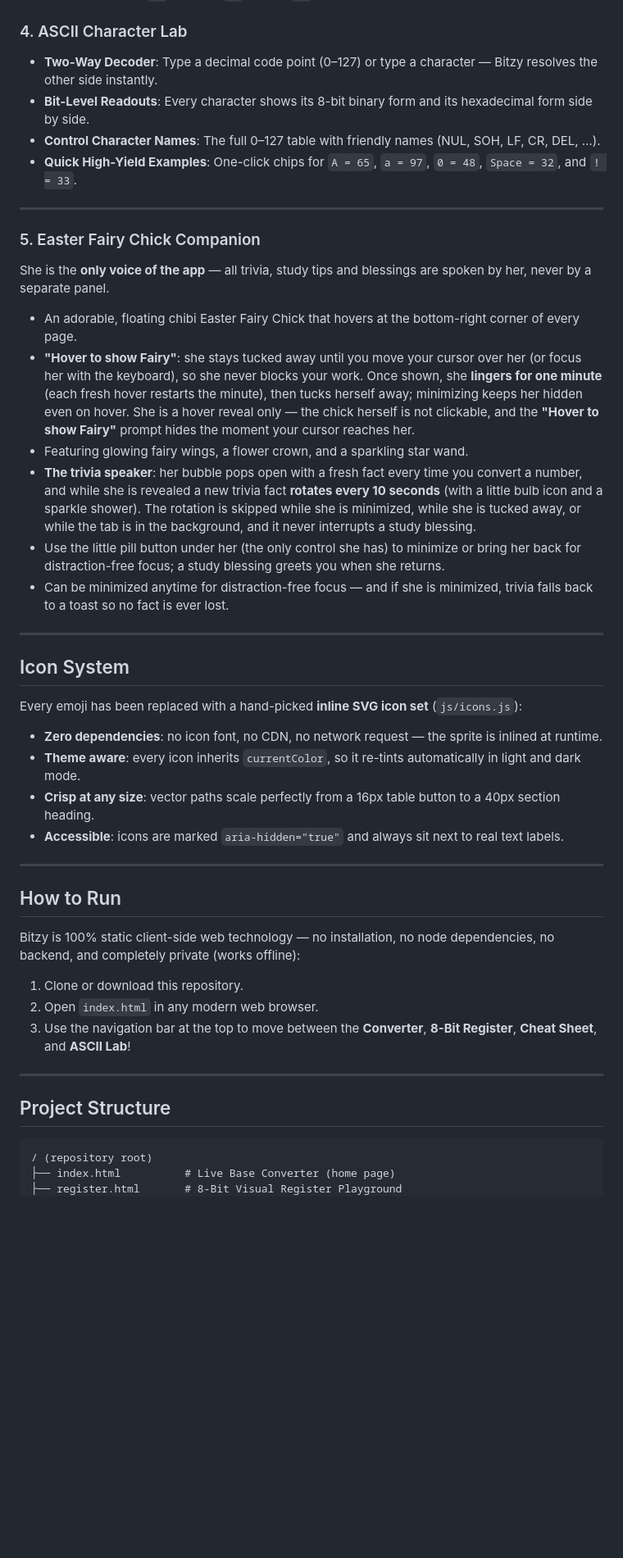
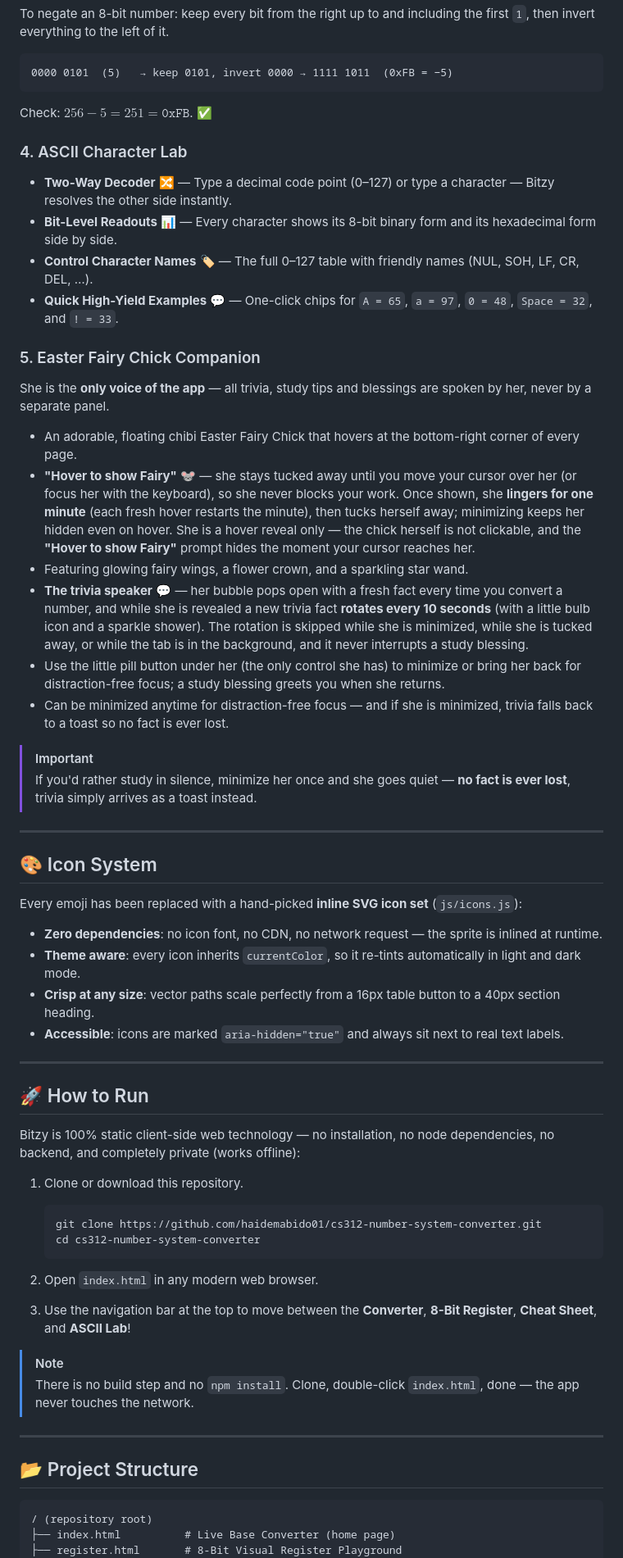
Before and after one commit to haidemabido01/cs312-number-system-converter, a Markdown page: README.md, the part around one of its changes. Shown at 82% size. GitHub-like rendering; folded sections open; blank space fills up the shorter version.

````diff
--- a/README.md
+++ b/README.md
@@ -65,23 +129,37 @@ Bitzy is now a **focused four-page study system**. The landing page is deliberat
+To negate an 8-bit number: keep every bit from the right up to and including the first `1`, then invert everything to the left of it.
+
+```text
+0000 0101  (5)   → keep 0101, invert 0000 → 1111 1011  (0xFB = −5)
+```
+
+Check: $256 - 5 = 251 = \texttt{0xFB}$. ✅
+
+</details>
+
 ### 4. ASCII Character Lab
-- **Two-Way Decoder**: Type a decimal code point (0–127) or type a character — Bitzy resolves the other side instantly.
-- **Bit-Level Readouts**: Every character shows its 8-bit binary form and its hexadecimal form side by side.
-- **Control Character Names**: The full 0–127 table with friendly names (NUL, SOH, LF, CR, DEL, …).
-- **Quick High-Yield Examples**: One-click chips for `A = 65`, `a = 97`, `0 = 48`, `Space = 32`, and `! = 33`.
+
+- **Two-Way Decoder** :twisted_rightwards_arrows: — Type a decimal code point (0–127) or type a character — Bitzy resolves the other side instantly.
+- **Bit-Level Readouts** :bar_chart: — Every character shows its 8-bit binary form and its hexadecimal form side by side.
+- **Control Character Names** :label: — The full 0–127 table with friendly names (NUL, SOH, LF, CR, DEL, …).
+- **Quick High-Yield Examples** :speech_balloon: — One-click chips for `A = 65`, `a = 97`, `0 = 48`, `Space = 32`, and `! = 33`.
+
+### 5. Easter Fairy Chick Companion
+
+She is the **only voice of the app** — all trivia, study tips and blessings are spoken by her, never by a separate panel.
+
+- An adorable, floating chibi Easter Fairy Chick that hovers at the bottom-right corner of every page.
+- **"Hover to show Fairy"** :mouse: — she stays tucked away until you move your cursor over her (or focus her with the keyboard), so she never blocks your work. Once shown, she **lingers for one minute** (each fresh hover restarts the minute), then tucks herself away; minimizing keeps her hidden even on hover. She is a hover reveal only — the chick herself is not clickable, and the **"Hover to show Fairy"** prompt hides the moment your cursor reaches her.
+- Featuring glowing fairy wings, a flower crown, and a sparkling star wand.
+- **The trivia speaker** :speech_balloon: — her bubble pops open with a fresh fact every time you convert a number, and while she is revealed a new trivia fact **rotates every 10 seconds** (with a little bulb icon and a sparkle shower). The rotation is skipped while she is minimized, while she is tucked away, or while the tab is in the background, and it never interrupts a study blessing.
+- Use the little pill button under her (the only control she has) to minimize or bring her back for distraction-free focus; a study blessing greets you when she returns.
+- Can be minimized anytime for distraction-free focus — and if she is minimized, trivia falls back to a toast so no fact is ever lost.
+
+> [!IMPORTANT]
+> If you'd rather study in silence, minimize her once and she goes quiet — **no fact is ever lost**, trivia simply arrives as a toast instead.
 
 ---
 
-### 5. Easter Fairy Chick Companion
-She is the **only voice of the app** — all trivia, study tips and blessings are spoken by her, never by a separate panel.
-- An adorable, floating chibi Easter Fairy Chick that hovers at the bottom-right corner of every page.
-- **"Hover to show Fairy"**: she stays tucked away until you move your cursor over her (or focus her with the keyboard), so she never blocks your work. Once shown, she **lingers for one minute** (each fresh hover restarts the minute), then tucks herself away; minimizing keeps her hidden even on hover. She is a hover reveal only — the chick herself is not clickable, and the **"Hover to show Fairy"** prompt hides the moment your cursor reaches her.
-- Featuring glowing fairy wings, a flower crown, and a sparkling star wand.
-- **The trivia speaker**: her bubble pops open with a fresh fact every time you convert a number, and while she is revealed a new trivia fact **rotates every 10 seconds** (with a little bulb icon and a sparkle shower). The rotation is skipped while she is minimized, while she is tucked away, or while the tab is in the background, and it never interrupts a study blessing.
-- Use the little pill button under her (the only control she has) to minimize or bring her back for distraction-free focus; a study blessing greets you when she returns.
-- Can be minimized anytime for distraction-free focus — and if she is minimized, trivia falls back to a toast so no fact is ever lost.
-
----
-
-## Icon System
+## 🎨 Icon System
 
 Every emoji has been replaced with a hand-picked **inline SVG icon set** (`js/icons.js`):
 
@@ -92,19 +170,28 @@ Every emoji has been replaced with a hand-picked **inline SVG icon set** (`js/ic
 
 ---
 
-## How to Run
+## 🚀 How to Run
 
 Bitzy is 100% static client-side web technology — no installation, no node dependencies, no backend, and completely private (works offline):
 
 1. Clone or download this repository.
+
+   ```bash
+   git clone https://github.com/haidemabido01/cs312-number-system-converter.git
+   cd cs312-number-system-converter
+   ```
+
 2. Open `index.html` in any modern web browser.
 3. Use the navigation bar at the top to move between the **Converter**, **8-Bit Register**, **Cheat Sheet**, and **ASCII Lab**!
 
+> [!NOTE]
+> There is no build step and no `npm install`. Clone, double-click `index.html`, done — the app never touches the network.
+
 ---
 
-## Project Structure
+## 📂 Project Structure
 
-```
+```text
 / (repository root)
 ├── index.html          # Live Base Converter (home page)
 ├── register.html       # 8-Bit Visual Register Playground
````
Also changed, not shown: other parts of README.md (+115 -38 lines).
